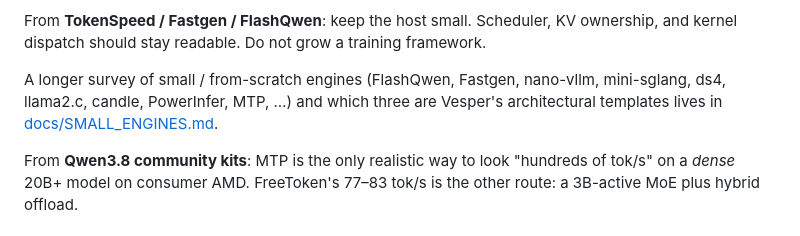
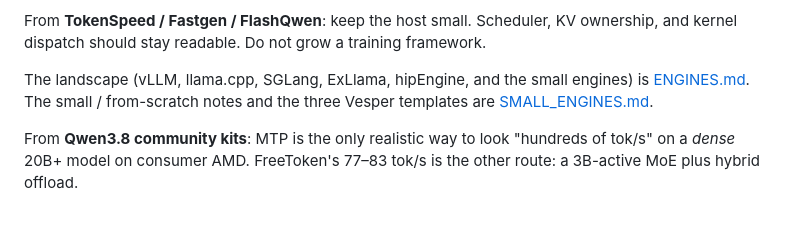
Before and after one commit to danielmriley/vesper, a Markdown page: docs/RESEARCH.md, the part around the change. GitHub-like rendering.

```diff
--- a/docs/RESEARCH.md
+++ b/docs/RESEARCH.md
@@ -198,10 +198,10 @@ From **TokenSpeed / Fastgen / FlashQwen**: keep the host small. Scheduler,
 KV ownership, and kernel dispatch should stay readable. Do not grow a
 training framework.
 
-A longer survey of small / from-scratch engines (FlashQwen, Fastgen,
-nano-vllm, mini-sglang, ds4, llama2.c, candle, PowerInfer, MTP, …)
-and which three are Vesper's architectural templates lives in
-[docs/SMALL_ENGINES.md](SMALL_ENGINES.md).
+The landscape (vLLM, llama.cpp, SGLang, ExLlama, hipEngine, and the
+small engines) is [ENGINES.md](ENGINES.md). The small / from-scratch
+notes and the three Vesper templates are
+[SMALL_ENGINES.md](SMALL_ENGINES.md).
 
 From **Qwen3.8 community kits**: MTP is the only realistic way to look
 "hundreds of tok/s" on a *dense* 20B+ model on consumer AMD. FreeToken's
```
Also changed, not shown: docs/ENGINES.md (added, +176 -0 lines).
